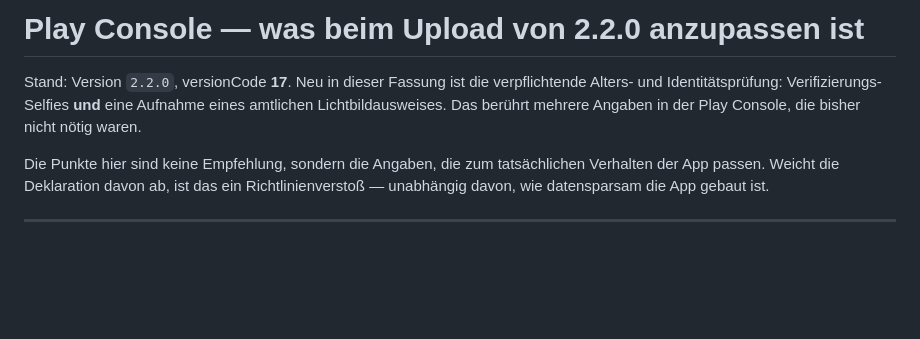
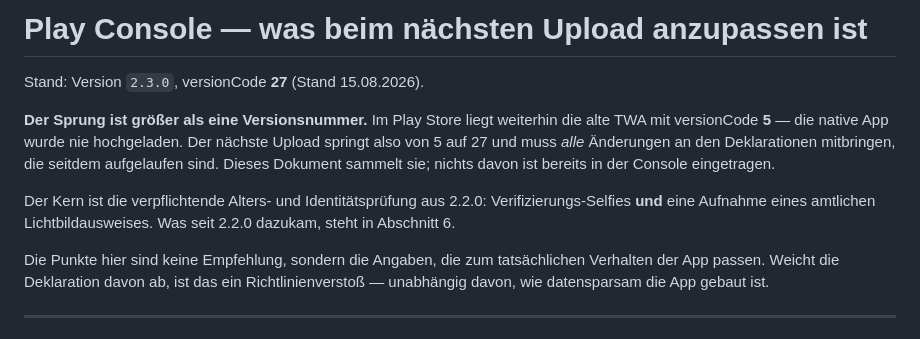
Before and after one commit to flexrsocial/flexr, a Markdown page: android-native/PLAY-CONSOLE.md, the part around one of its changes. GitHub-like rendering; blank space fills up the shorter version.

```diff
--- a/android-native/PLAY-CONSOLE.md
+++ b/android-native/PLAY-CONSOLE.md
@@ -1,9 +1,16 @@
-# Play Console — was beim Upload von 2.2.0 anzupassen ist
+# Play Console — was beim nächsten Upload anzupassen ist
 
-Stand: Version `2.2.0`, versionCode **17**. Neu in dieser Fassung ist die
-verpflichtende Alters- und Identitätsprüfung: Verifizierungs-Selfies **und** eine
-Aufnahme eines amtlichen Lichtbildausweises. Das berührt mehrere Angaben in der
-Play Console, die bisher nicht nötig waren.
+Stand: Version `2.3.0`, versionCode **27** (Stand 15.08.2026).
+
+**Der Sprung ist größer als eine Versionsnummer.** Im Play Store liegt weiterhin
+die alte TWA mit versionCode **5** — die native App wurde nie hochgeladen. Der
+nächste Upload springt also von 5 auf 27 und muss *alle* Änderungen an den
+Deklarationen mitbringen, die seitdem aufgelaufen sind. Dieses Dokument sammelt
+sie; nichts davon ist bereits in der Console eingetragen.
+
+Der Kern ist die verpflichtende Alters- und Identitätsprüfung aus 2.2.0:
+Verifizierungs-Selfies **und** eine Aufnahme eines amtlichen Lichtbildausweises.
+Was seit 2.2.0 dazukam, steht in Abschnitt 6.
 
 Die Punkte hier sind keine Empfehlung, sondern die Angaben, die zum tatsächlichen
 Verhalten der App passen. Weicht die Deklaration davon ab, ist das ein
```
Also changed, not shown: other parts of android-native/PLAY-CONSOLE.md (+68 -8 lines).
